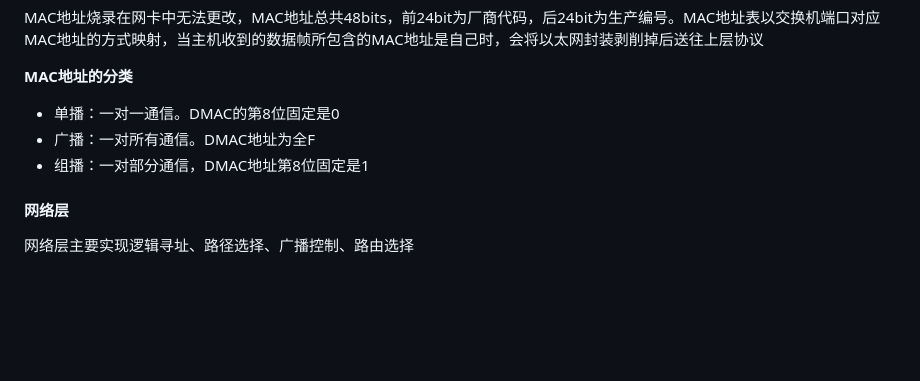
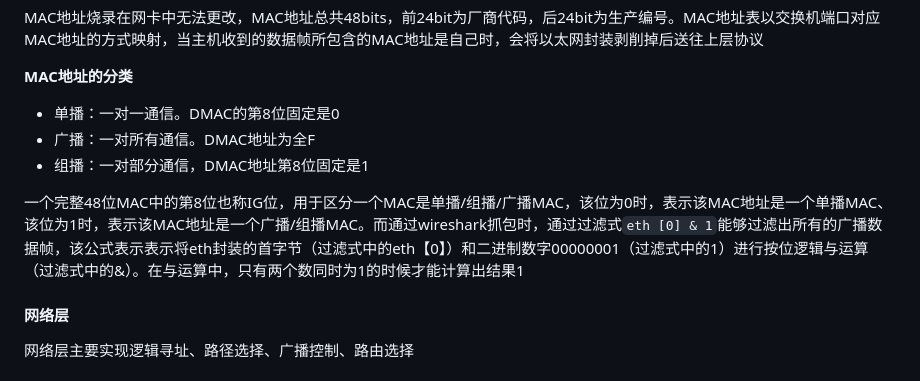
Before and after one commit to hebor/network, a Markdown page: 01.网络基本概念.md, the part around the change. Drawn GitHub-style; blank space fills up the shorter version.

Commit message:
补充eth [0] & 1过滤式解析

```diff
--- a/01.网络基本概念.md
+++ b/01.网络基本概念.md
@@ -302,6 +302,8 @@ MAC地址烧录在网卡中无法更改，MAC地址总共48bits，前24bit为厂
 - 广播：一对所有通信。DMAC地址为全F
 - 组播：一对部分通信，DMAC地址第8位固定是1
 
+一个完整48位MAC中的第8位也称IG位，用于区分一个MAC是单播/组播/广播MAC，该位为0时，表示该MAC地址是一个单播MAC、该位为1时，表示该MAC地址是一个广播/组播MAC。而通过wireshark抓包时，通过过滤式`eth [0] & 1`能够过滤出所有的广播数据帧，该公式表示表示将eth封装的首字节（过滤式中的eth【0】）和二进制数字00000001（过滤式中的1）进行按位逻辑与运算（过滤式中的&）。在与运算中，只有两个数同时为1的时候才能计算出结果1
+
 #### 网络层
 
 网络层主要实现逻辑寻址、路径选择、广播控制、路由选择
```
